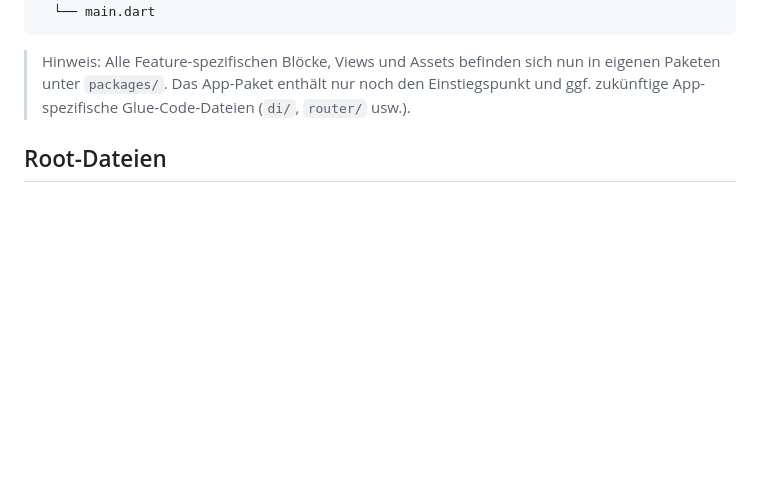
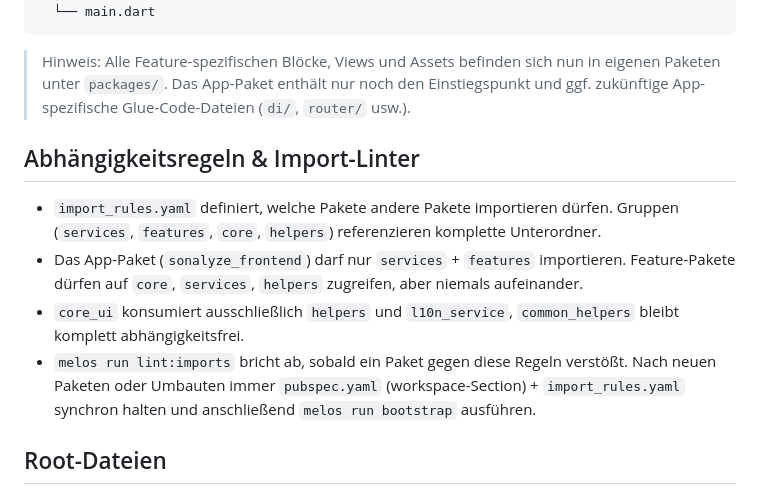
Before and after one commit to THI-Project-2025-2026/Frontend, a Markdown page: README_Projektstruktur.md, the part around one of its changes. Rendered like a GitHub page; blank space fills up the shorter version.

```diff
--- a/README_Projektstruktur.md
+++ b/README_Projektstruktur.md
@@ -80,6 +102,13 @@ Dieses Dokument beschreibt die aktuelle Projektstruktur des Flutter-Projekts. De
 
 > Hinweis: Alle Feature-spezifischen Blöcke, Views und Assets befinden sich nun in eigenen Paketen unter `packages/`. Das App-Paket enthält nur noch den Einstiegspunkt und ggf. zukünftige App-spezifische Glue-Code-Dateien (`di/`, `router/` usw.).
 
+## Abhängigkeitsregeln & Import-Linter
+
+- `import_rules.yaml` definiert, welche Pakete andere Pakete importieren dürfen. Gruppen (`services`, `features`, `core`, `helpers`) referenzieren komplette Unterordner.
+- Das App-Paket (`sonalyze_frontend`) darf nur `services` + `features` importieren. Feature-Pakete dürfen auf `core`, `services`, `helpers` zugreifen, aber niemals aufeinander.
+- `core_ui` konsumiert ausschließlich `helpers` und `l10n_service`, `common_helpers` bleibt komplett abhängigkeitsfrei.
+- `melos run lint:imports` bricht ab, sobald ein Paket gegen diese Regeln verstößt. Nach neuen Paketen oder Umbauten immer `pubspec.yaml` (workspace-Section) + `import_rules.yaml` synchron halten und anschließend `melos run bootstrap` ausführen.
+
 ## Root-Dateien
 
 - `README.md` — Allgemeine Projekt-Informationen, How-to, Entwicklerhinweise.
```
Also changed, not shown: other parts of README_Projektstruktur.md (+51 -31 lines), .github/copilot-instructions.md (+50 -29 lines), README_REFACTORING_PLAN.md (deleted, +0 -343 lines).
